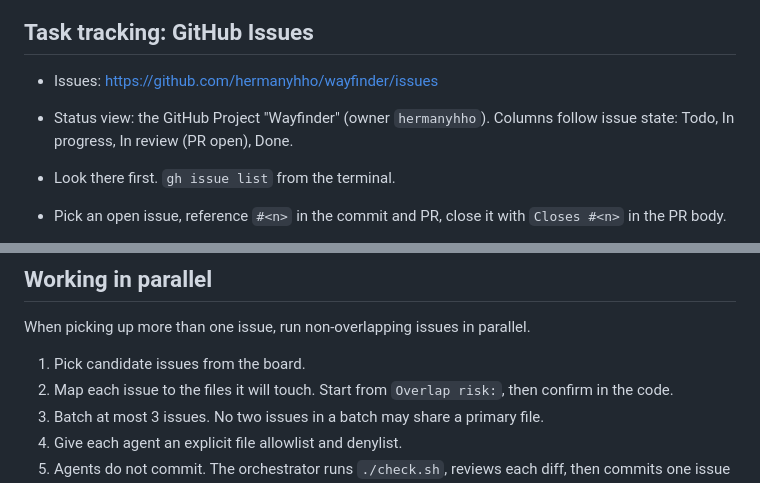
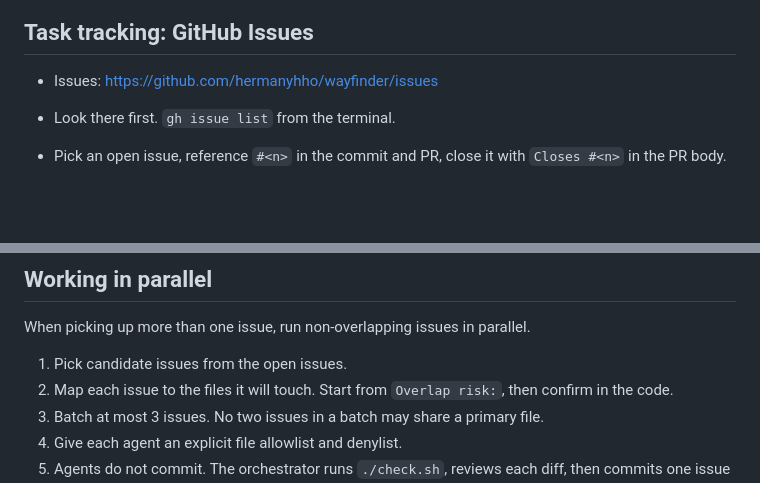
Before and after one commit to hermanyhho/wayfinder, a Markdown page: AGENTS.md, 2 parts joined by grey strips. Drawn GitHub-style; blank space fills up the shorter version.

```diff
--- a/AGENTS.md
+++ b/AGENTS.md
@@ -18,7 +18,6 @@ Wayfinder is a VS Code extension. It shows where the open file sits in the codeb
 ## Task tracking: GitHub Issues
 
 - Issues: https://github.com/hermanyhho/wayfinder/issues
-- Status view: the GitHub Project "Wayfinder" (owner `hermanyhho`). Columns follow issue state: Todo, In progress, In review (PR open), Done.
 - Look there first. `gh issue list` from the terminal.
 - Pick an open issue, reference `#<n>` in the commit and PR, close it with `Closes #<n>` in the PR body.
 - New ideas, even rough ones, go straight into Issues. Use the `discussion` label when the idea is not scoped yet.
@@ -39,7 +38,7 @@ Wayfinder is a VS Code extension. It shows where the open file sits in the codeb
 
 When picking up more than one issue, run non-overlapping issues in parallel.
 
-1. Pick candidate issues from the board.
+1. Pick candidate issues from the open issues.
 2. Map each issue to the files it will touch. Start from `Overlap risk:`, then confirm in the code.
 3. Batch at most 3 issues. No two issues in a batch may share a primary file.
 4. Give each agent an explicit file allowlist and denylist.
```
Also changed, not shown: .claude/commands/autopilot.md (+0 -1 lines), .claude/commands/discovery.md (+1 -5 lines).
